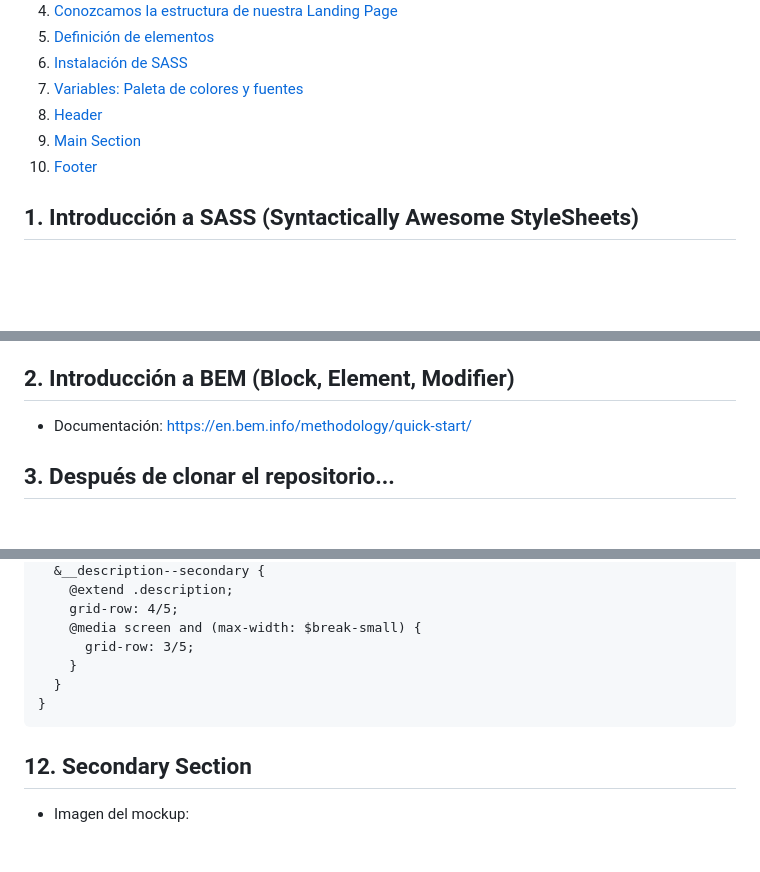
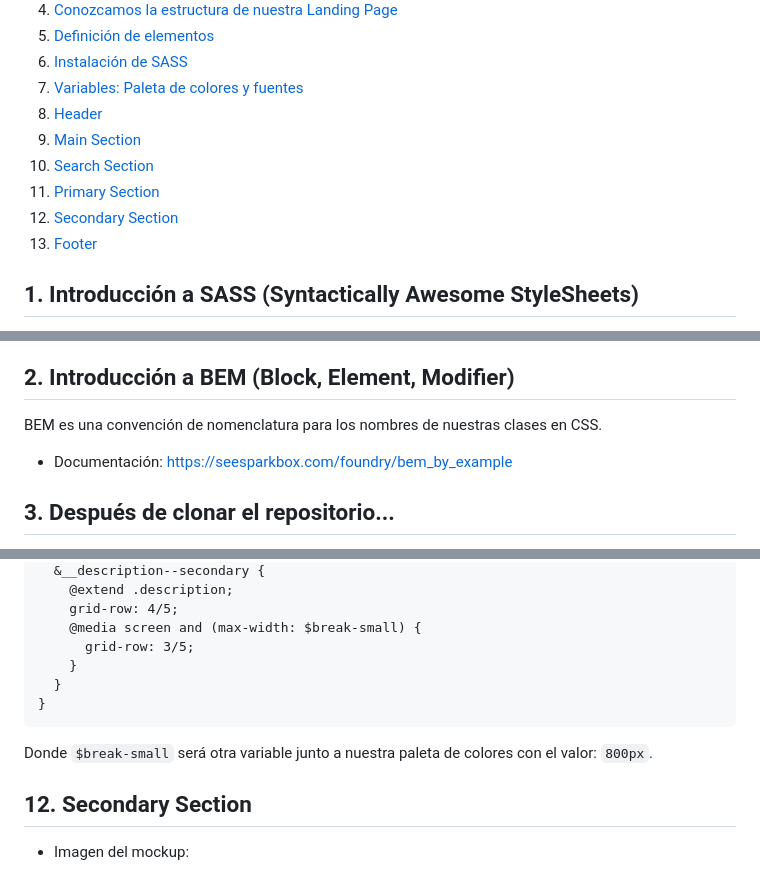
Before and after one commit to teffcode/sass-workshop, a Markdown page: README.md, 3 parts joined by grey strips. Rendered like a GitHub page; blank space fills up the shorter version.

````diff
--- a/README.md
+++ b/README.md
@@ -23,6 +23,9 @@ Haremos una Landing Page tanto para Web como para Mobile usando SASS y BEM.
 7. [Variables: Paleta de colores y fuentes](#7-variables-paleta-de-colores-y-fuentes)
 8. [Header](#8-header)
 9. [Main Section](#9-main-section)
+10. [Search Section](#10-search-section)
+11. [Primary Section](#11-primary-section)
+12. [Secondary Section](#12-secondary-section)
 13. [Footer](#13-footer)
 
 ## 1. Introducción a SASS (Syntactically Awesome StyleSheets)
@@ -36,7 +39,9 @@ Aquí te compartimos algunos recursos:
 
 ## 2. Introducción a BEM (Block, Element, Modifier)
 
-* Documentación: https://en.bem.info/methodology/quick-start/
+BEM es una convención de nomenclatura para los nombres de nuestras clases en CSS.
+
+* Documentación: https://seesparkbox.com/foundry/bem_by_example
 
 ## 3. Después de clonar el repositorio...
 
@@ -404,6 +423,8 @@ En Mobile:
 }
 ```
 
+Donde `$break-small` será otra variable junto a nuestra paleta de colores con el valor: `800px`.
+
 ## 12. Secondary Section
 
 * Imagen del mockup:
````
Also changed, not shown: other parts of README.md (+23 -9 lines), readme-assets/elements-landing-page.png (added), 2 other files.
